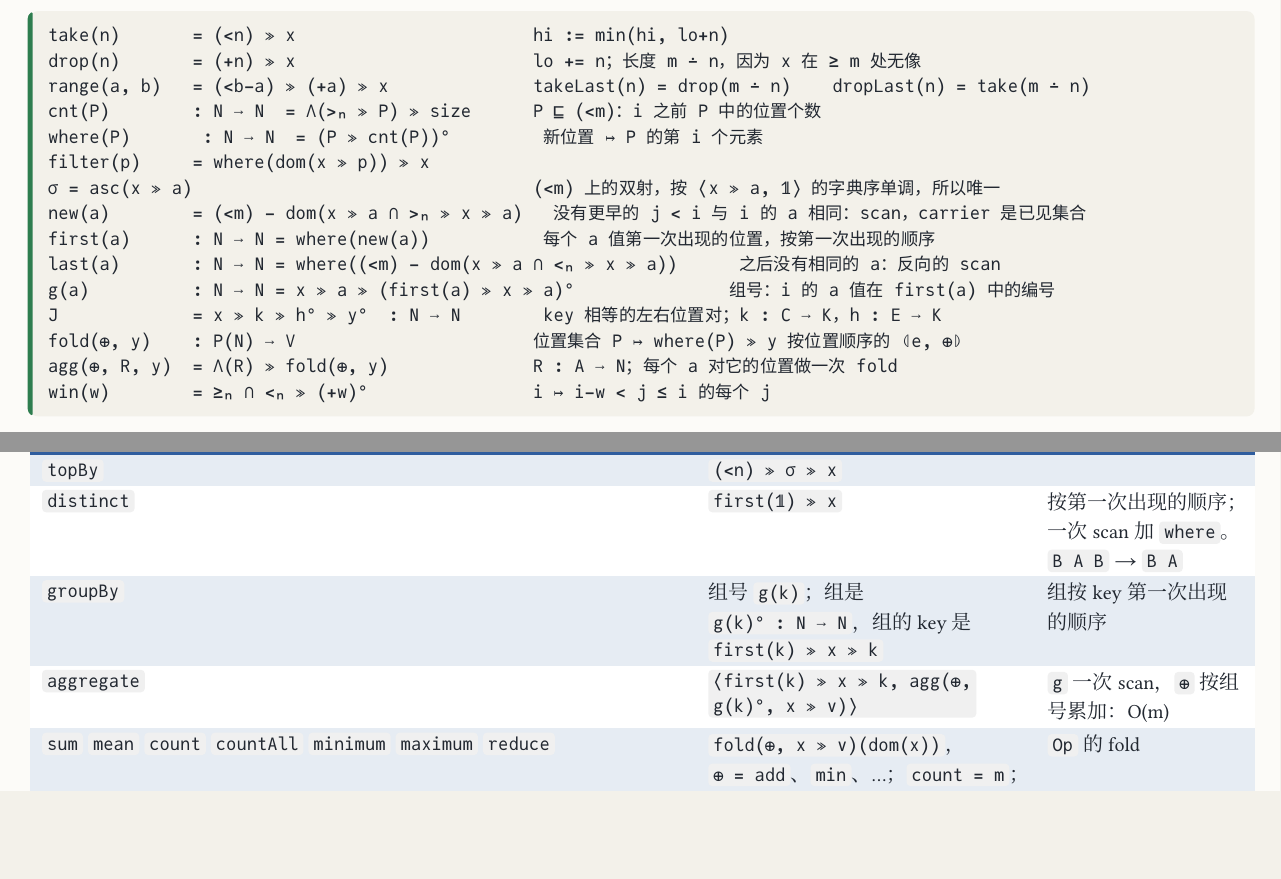
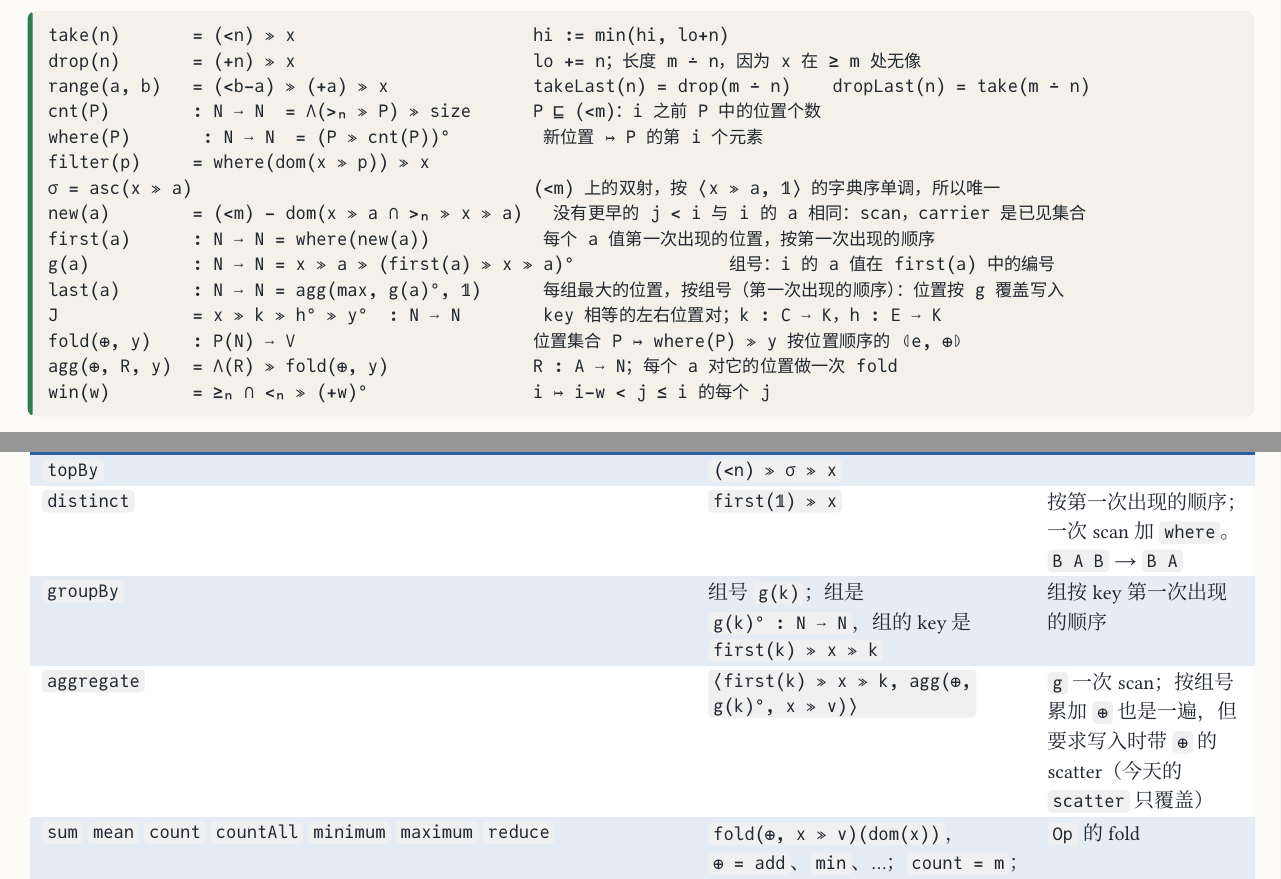
Before and after one commit to co-dh/rel, a Typst document (doc/dataframe-design.zh.typ): two parts of pages 3 and 4 of 6, joined at a grey line, cut so that both start at the same text, the shorter picture padded with empty space. The pictures show the PDF file doc/dataframe-design.zh.pdf that the author committed with the source.

Commit message:
doc: last(a) as each group's max position in group order; per-group ⊕ needs a scatter with ⊕
Co-Authored-By: Claude Opus 5.5 <noreply@anthropic.com>
Claude-Session: https://claude.ai/code/session_01SmYQDTuPwACpUfzkVCUS32

```diff
--- a/doc/dataframe-design.zh.typ
+++ b/doc/dataframe-design.zh.typ
@@ -150,8 +150,8 @@ filter(p)     = where(dom(x ≫ p)) ≫ x
 σ = asc(x ≫ a)                                 (<m) 上的双射，按 ⟨x ≫ a, 𝟙⟩ 的字典序单调，所以唯一
 new(a)        = (<m) − dom(x ≫ a ∩ >ₙ ≫ x ≫ a)   没有更早的 j < i 与 i 的 a 相同：scan，carrier 是已见集合
 first(a)      : N ⟶ N = where(new(a))           每个 a 值第一次出现的位置，按第一次出现的顺序
-last(a)       : N ⟶ N = where((<m) − dom(x ≫ a ∩ <ₙ ≫ x ≫ a))      之后没有相同的 a：反向的 scan
 g(a)          : N ⟶ N = x ≫ a ≫ (first(a) ≫ x ≫ a)°               组号：i 的 a 值在 first(a) 中的编号
+last(a)       : N ⟶ N = agg(max, g(a)°, 𝟙)      每组最大的位置，按组号（第一次出现的顺序）：位置按 g 覆盖写入
 J             = x ≫ k ≫ h° ≫ y°  : N ⟶ N        key 相等的左右位置对；k : C ⟶ K，h : E ⟶ K
 fold(⊕, y)    : P(N) ⟶ V                       位置集合 P ↦ where(P) ≫ y 按位置顺序的 ⦇e, ⊕⦈
 agg(⊕, R, y)  = Λ(R) ≫ fold(⊕, y)              R : A ⟶ N；每个 a 对它的位置做一次 fold
@@ -185,7 +185,7 @@ win(w)        = ≥ₙ ∩ <ₙ ≫ (+w)°                i ↦ i−w < j ≤ i
   [`topBy`], [`(<n) ≫ σ ≫ x`], [],
   [`distinct`], [`first(𝟙) ≫ x`], [按第一次出现的顺序；一次 scan 加 `where`。`B A B` → `B A`],
   [`groupBy`], [组号 `g(k)`；组是 `g(k)° : N ⟶ N`，组的 key 是 `first(k) ≫ x ≫ k`], [组按 key 第一次出现的顺序],
-  [`aggregate`], [`⟨first(k) ≫ x ≫ k, agg(⊕, g(k)°, x ≫ v)⟩`], [`g` 一次 scan，`⊕` 按组号累加：O(m)],
+  [`aggregate`], [`⟨first(k) ≫ x ≫ k, agg(⊕, g(k)°, x ≫ v)⟩`], [`g` 一次 scan；按组号累加 `⊕` 也是一遍，但要求写入时带 `⊕` 的 scatter（今天的 `scatter` 只覆盖）],
   [`sum` `mean` `count` `countAll` `minimum` `maximum` `reduce`], [`fold(⊕, x ≫ v)(dom(x))`，`⊕ = add`、`min`、…；`count = m`；`mean = ⟨sum, count⟩ ≫ fdiv`], [`Op` 的 fold],
   [`variance` `stddev` `skewness` `correlation` `zScore`], [若干 fold 的 pair 再做算术], [],
   [`median` `percentile` `genericPercentile` `interQuartileRange`], [`i ≫ σ ≫ x ≫ v`，`σ = asc(x ≫ v)`，`i = ⌊r·m⌋ : 1 ⟶ N`],
```
Also changed, not shown: doc/dataframe-design.zh.pdf.
